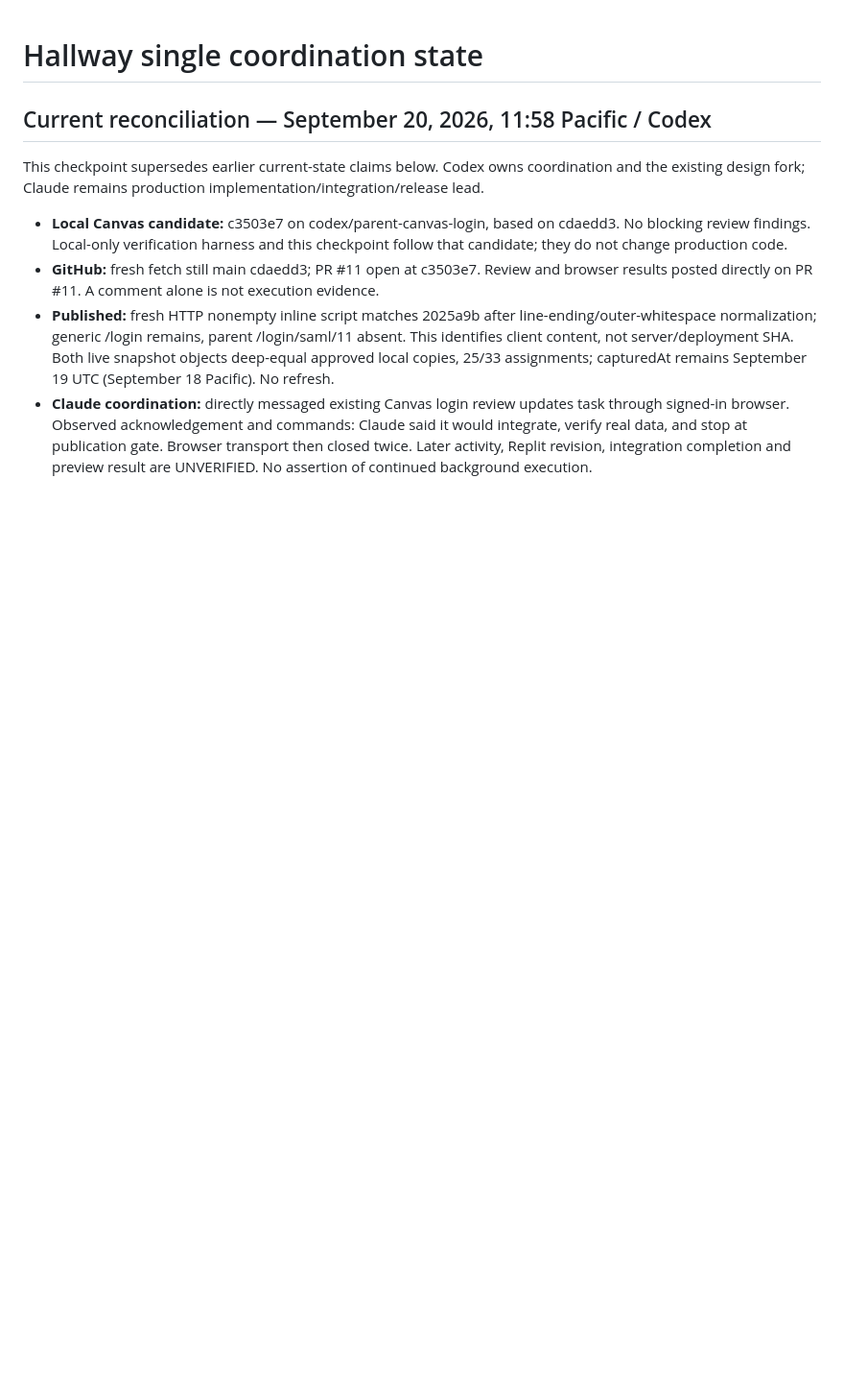
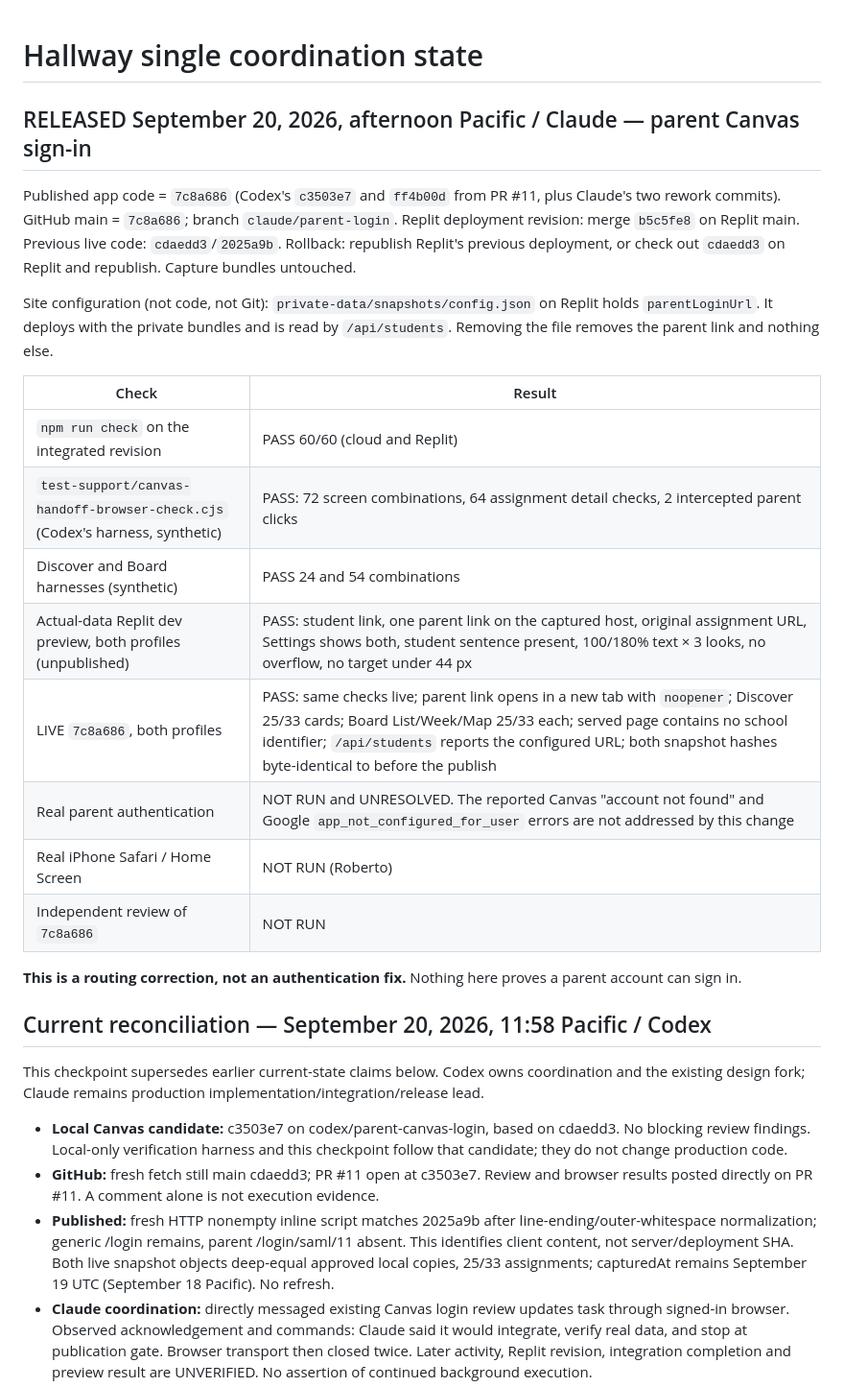
Before and after one commit to remsecond/SAAS, a Markdown page: docs/PROJECT-STATE.md, the part around the change. Shown at 96% size. Drawn GitHub-style; blank space fills up the shorter version.

Commit message:
Record the parent Canvas sign-in release, its evidence and its limits
Co-Authored-By: Claude Opus 5 <noreply@anthropic.com>
Claude-Session: https://claude.ai/code/session_01F62FhSDF9fQNcHPSDTGrJd

```diff
--- a/docs/PROJECT-STATE.md
+++ b/docs/PROJECT-STATE.md
@@ -1,4 +1,24 @@
 # Hallway single coordination state
+
+## RELEASED September 20, 2026, afternoon Pacific / Claude — parent Canvas sign-in
+
+Published app code = `7c8a686` (Codex's `c3503e7` and `ff4b00d` from PR #11, plus Claude's two rework commits). GitHub main = `7c8a686`; branch `claude/parent-login`. Replit deployment revision: merge `b5c5fe8` on Replit main. Previous live code: `cdaedd3`/`2025a9b`. Rollback: republish Replit's previous deployment, or check out `cdaedd3` on Replit and republish. Capture bundles untouched.
+
+Site configuration (not code, not Git): `private-data/snapshots/config.json` on Replit holds `parentLoginUrl`. It deploys with the private bundles and is read by `/api/students`. Removing the file removes the parent link and nothing else.
+
+| Check | Result |
+| --- | --- |
+| `npm run check` on the integrated revision | PASS 60/60 (cloud and Replit) |
+| `test-support/canvas-handoff-browser-check.cjs` (Codex's harness, synthetic) | PASS: 72 screen combinations, 64 assignment detail checks, 2 intercepted parent clicks |
+| Discover and Board harnesses (synthetic) | PASS 24 and 54 combinations |
+| Actual-data Replit dev preview, both profiles (unpublished) | PASS: student link, one parent link on the captured host, original assignment URL, Settings shows both, student sentence present, 100/180% text × 3 looks, no overflow, no target under 44 px |
+| LIVE `7c8a686`, both profiles | PASS: same checks live; parent link opens in a new tab with `noopener`; Discover 25/33 cards; Board List/Week/Map 25/33 each; served page contains no school identifier; `/api/students` reports the configured URL; both snapshot hashes byte-identical to before the publish |
+| Real parent authentication | NOT RUN and UNRESOLVED. The reported Canvas "account not found" and Google `app_not_configured_for_user` errors are not addressed by this change |
+| Real iPhone Safari / Home Screen | NOT RUN (Roberto) |
+| Independent review of `7c8a686` | NOT RUN |
+
+**This is a routing correction, not an authentication fix.** Nothing here proves a parent account can sign in.
+
 
 ## Current reconciliation — September 20, 2026, 11:58 Pacific / Codex
 
```
